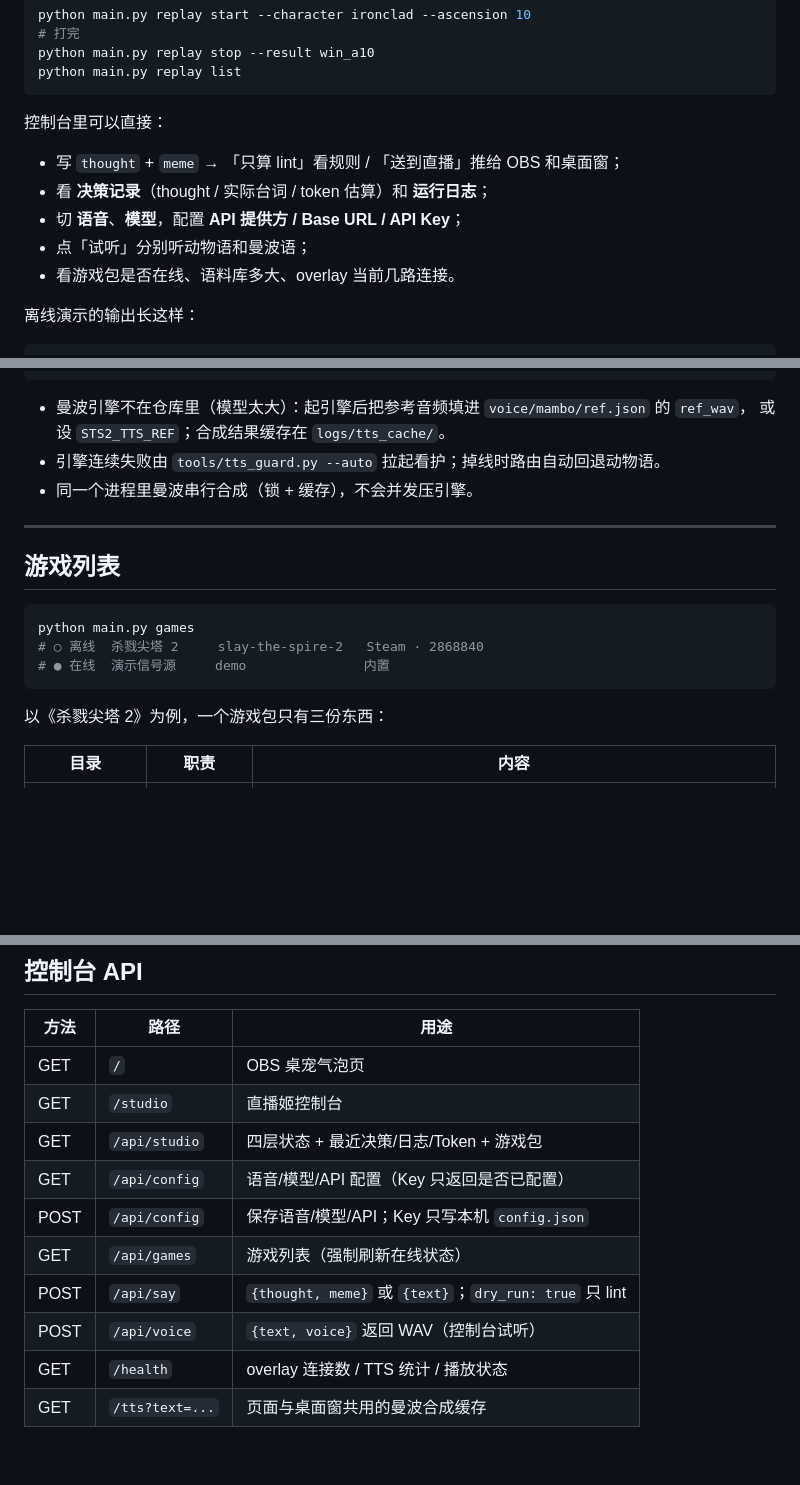
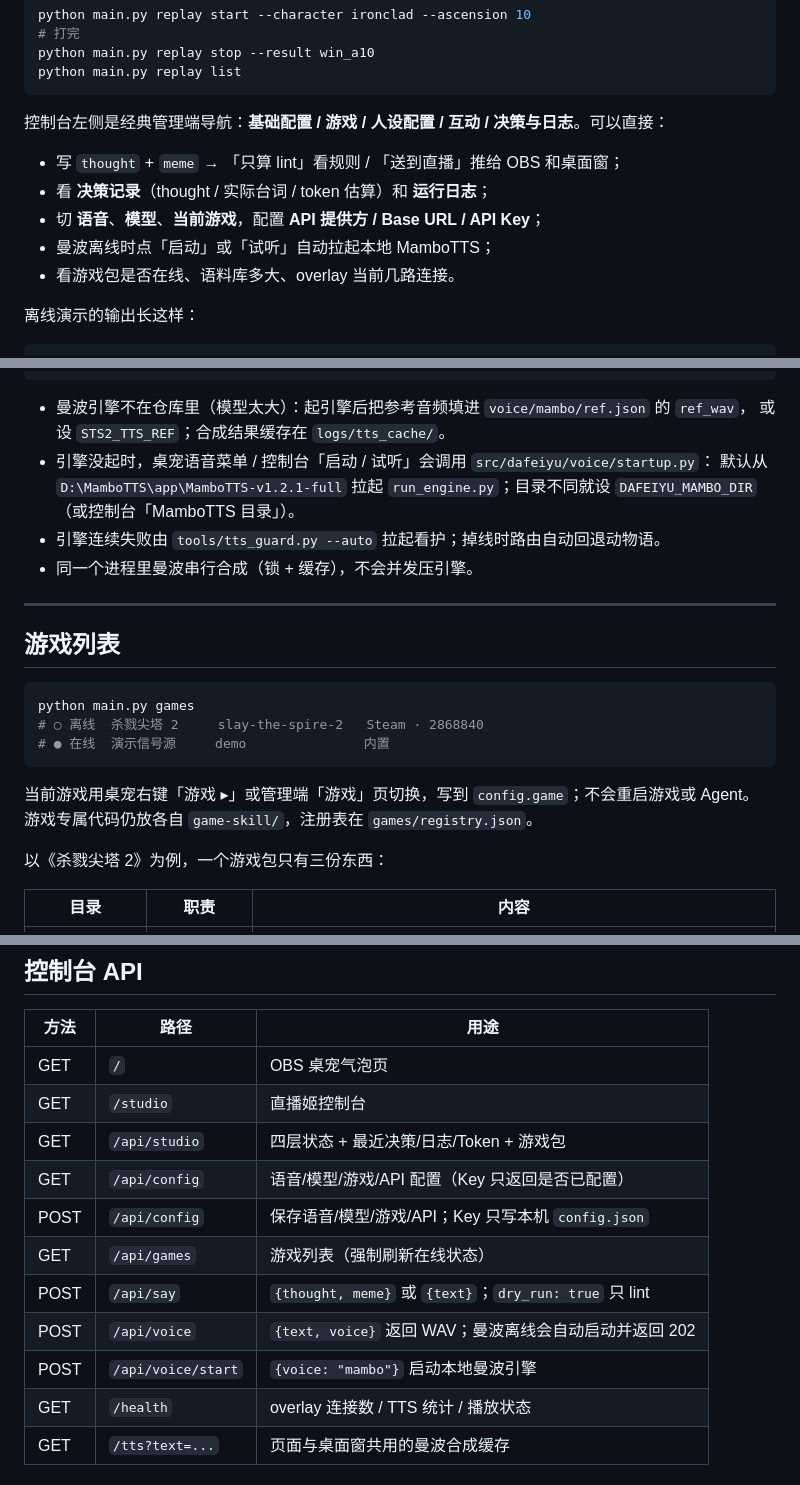
Before and after one commit to lxllxl233/dafeiyu-ai-live, a Markdown page: README.md, 3 parts joined by grey strips. GitHub-like rendering; blank space fills up the shorter version.

````diff
--- a/README.md
+++ b/README.md
@@ -148,12 +148,12 @@ python main.py replay stop --result win_a10
 python main.py replay list
 ```
 
-控制台里可以直接：
+控制台左侧是经典管理端导航：**基础配置 / 游戏 / 人设配置 / 互动 / 决策与日志**。可以直接：
 
 - 写 `thought` + `meme` → 「只算 lint」看规则 / 「送到直播」推给 OBS 和桌面窗；
 - 看 **决策记录**（thought / 实际台词 / token 估算）和 **运行日志**；
-- 切 **语音**、**模型**，配置 **API 提供方 / Base URL / API Key**；
-- 点「试听」分别听动物语和曼波语；
+- 切 **语音**、**模型**、**当前游戏**，配置 **API 提供方 / Base URL / API Key**；
+- 曼波离线时点「启动」或「试听」自动拉起本地 MamboTTS；
 - 看游戏包是否在线、语料库多大、overlay 当前几路连接。
 
 离线演示的输出长这样：
@@ -271,6 +272,9 @@ python main.py voice status
 
 - 曼波引擎不在仓库里（模型太大）：起引擎后把参考音频填进 `voice/mambo/ref.json` 的 `ref_wav`，
   或设 `STS2_TTS_REF`；合成结果缓存在 `logs/tts_cache/`。
+- 引擎没起时，桌宠语音菜单 / 控制台「启动 / 试听」会调用 `src/dafeiyu/voice/startup.py`：
+  默认从 `D:\MamboTTS\app\MamboTTS-v1.2.1-full` 拉起 `run_engine.py`；目录不同就设
+  `DAFEIYU_MAMBO_DIR`（或控制台「MamboTTS 目录」）。
 - 引擎连续失败由 `tools/tts_guard.py --auto` 拉起看护；掉线时路由自动回退动物语。
 - 同一个进程里曼波串行合成（锁 + 缓存），不会并发压引擎。
 
@@ -283,6 +287,9 @@ python main.py games
 # ○ 离线  杀戮尖塔 2     slay-the-spire-2   Steam · 2868840
 # ● 在线  演示信号源     demo               内置
 ```
+
+当前游戏用桌宠右键「游戏 ▸」或管理端「游戏」页切换，写到 `config.game`；不会重启游戏或 Agent。
+游戏专属代码仍放各自 `game-skill/`，注册表在 `games/registry.json`。
 
 以《杀戮尖塔 2》为例，一个游戏包只有三份东西：
 
@@ -343,11 +350,12 @@ OBS 场景仍叫 `StS2`：`StS2 Game`（game_capture）+ `AI Commentary`（浏
 | GET | `/` | OBS 桌宠气泡页 |
 | GET | `/studio` | 直播姬控制台 |
 | GET | `/api/studio` | 四层状态 + 最近决策/日志/Token + 游戏包 |
-| GET | `/api/config` | 语音/模型/API 配置（Key 只返回是否已配置） |
-| POST | `/api/config` | 保存语音/模型/API；Key 只写本机 `config.json` |
+| GET | `/api/config` | 语音/模型/游戏/API 配置（Key 只返回是否已配置） |
+| POST | `/api/config` | 保存语音/模型/游戏/API；Key 只写本机 `config.json` |
 | GET | `/api/games` | 游戏列表（强制刷新在线状态） |
 | POST | `/api/say` | `{thought, meme}` 或 `{text}`；`dry_run: true` 只 lint |
-| POST | `/api/voice` | `{text, voice}` 返回 WAV（控制台试听） |
+| POST | `/api/voice` | `{text, voice}` 返回 WAV；曼波离线会自动启动并返回 202 |
+| POST | `/api/voice/start` | `{voice: "mambo"}` 启动本地曼波引擎 |
 | GET | `/health` | overlay 连接数 / TTS 统计 / 播放状态 |
 | GET | `/tts?text=...` | 页面与桌面窗共用的曼波合成缓存 |
 
````
Also changed, not shown: other parts of README.md (+9 -8 lines), ARCHITECTURE.md (+6 -4 lines), QUICKSTART.md (+6 -4 lines), docs/pet_menu.png, docs/studio.png, 8 other files.
